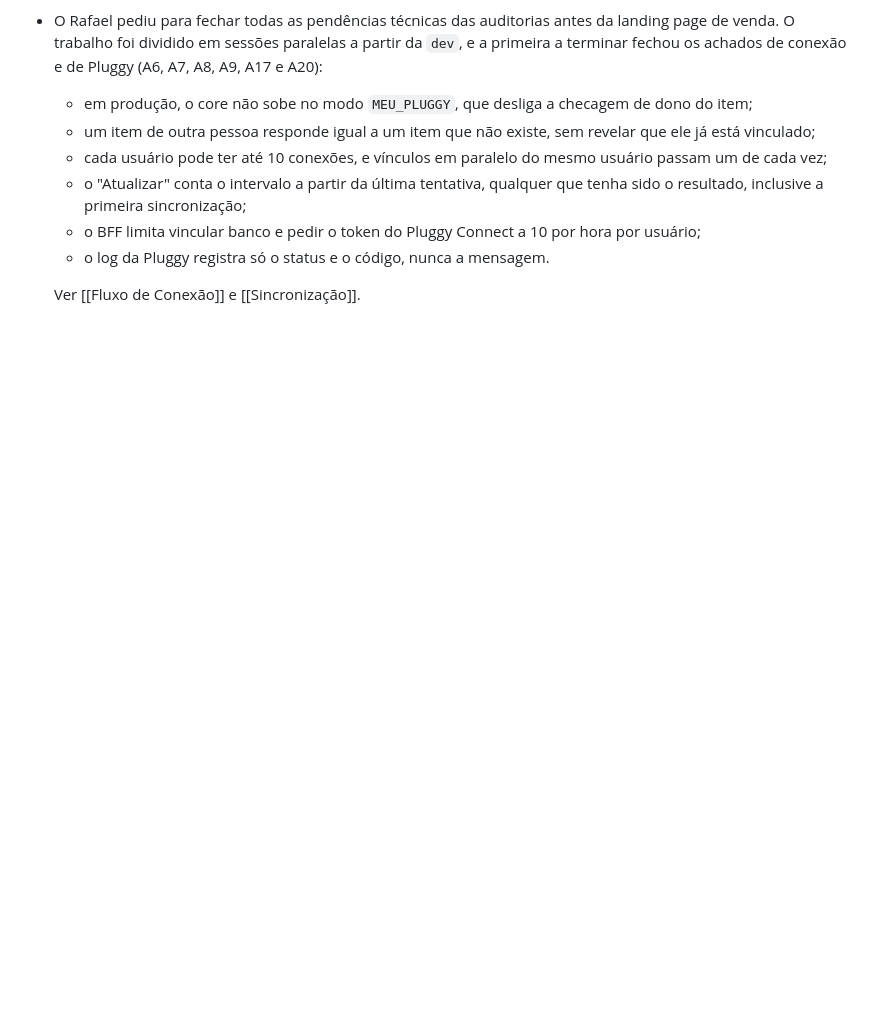
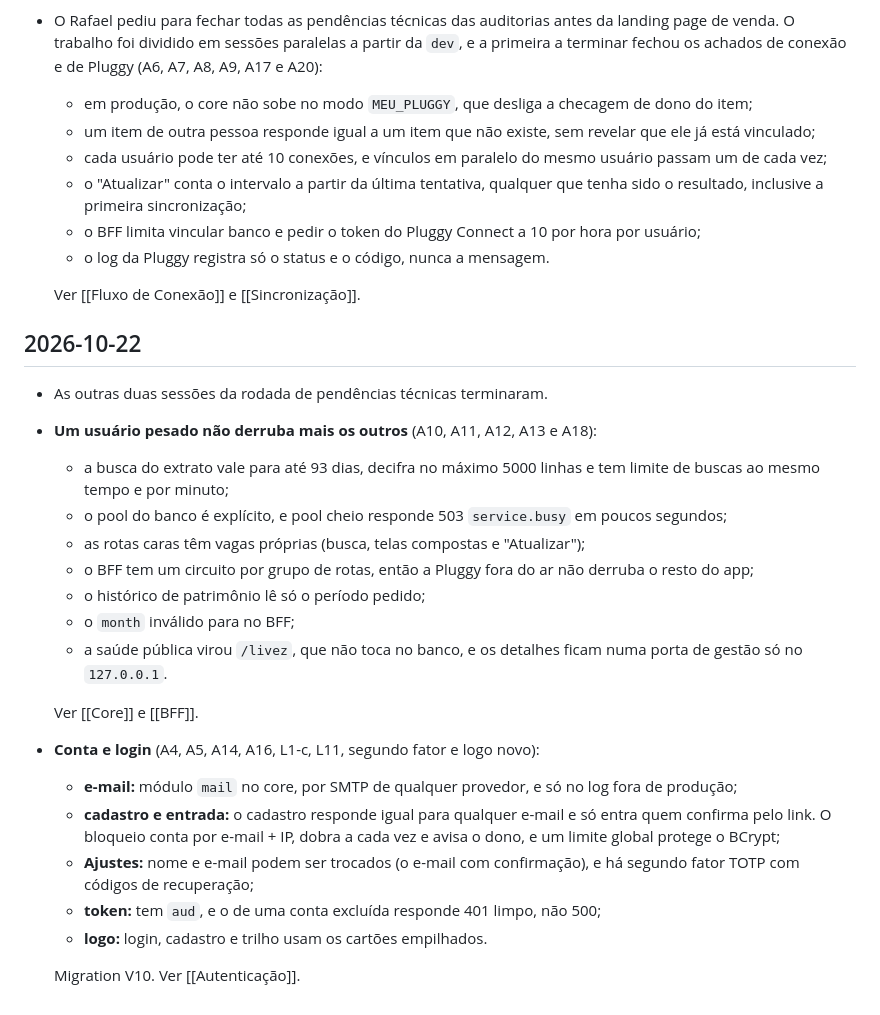
Before and after one commit to rafaeldossanto/Wallet, a Markdown page: Docs/Histórico/Linha do Tempo.md, the part around the change. Drawn GitHub-style; blank space fills up the shorter version.

Commit message:
docs: timeline and plan record the performance and account work of 2026-10-22
Main chat entry after re-running the suites on dev at fcf3379: core 214
unit + 154 integration, BFF 120, app 198, all green. Only A21 is left
from the security audit, and it goes with the webhooks.

Co-Authored-By: Claude Opus 5.5 <noreply@anthropic.com>

```diff
--- a/Docs/Histórico/Linha do Tempo.md
+++ b/Docs/Histórico/Linha do Tempo.md
@@ -250,3 +250,32 @@ atualizado: 2026-10-19
   - o log da Pluggy registra só o status e o código, nunca a mensagem.
 
   Ver [[Fluxo de Conexão]] e [[Sincronização]].
+
+## 2026-10-22
+
+- As outras duas sessões da rodada de pendências técnicas terminaram.
+- **Um usuário pesado não derruba mais os outros** (A10, A11, A12, A13 e A18):
+  - a busca do extrato vale para até 93 dias, decifra no máximo 5000 linhas e tem limite de
+    buscas ao mesmo tempo e por minuto;
+  - o pool do banco é explícito, e pool cheio responde 503 `service.busy` em poucos segundos;
+  - as rotas caras têm vagas próprias (busca, telas compostas e "Atualizar");
+  - o BFF tem um circuito por grupo de rotas, então a Pluggy fora do ar não derruba o resto do
+    app;
+  - o histórico de patrimônio lê só o período pedido;
+  - o `month` inválido para no BFF;
+  - a saúde pública virou `/livez`, que não toca no banco, e os detalhes ficam numa porta de
+    gestão só no `127.0.0.1`.
+
+  Ver [[Core]] e [[BFF]].
+- **Conta e login** (A4, A5, A14, A16, L1-c, L11, segundo fator e logo novo):
+  - **e-mail:** módulo `mail` no core, por SMTP de qualquer provedor, e só no log fora de
+    produção;
+  - **cadastro e entrada:** o cadastro responde igual para qualquer e-mail e só entra quem
+    confirma pelo link. O bloqueio conta por e-mail + IP, dobra a cada vez e avisa o dono, e
+    um limite global protege o BCrypt;
+  - **Ajustes:** nome e e-mail podem ser trocados (o e-mail com confirmação), e há segundo fator
+    TOTP com códigos de recuperação;
+  - **token:** tem `aud`, e o de uma conta excluída responde 401 limpo, não 500;
+  - **logo:** login, cadastro e trilho usam os cartões empilhados.
+
+  Migration V10. Ver [[Autenticação]].
```
Also changed, not shown: Docs/Plano/Plano de Implementação.md (+11 -4 lines).
